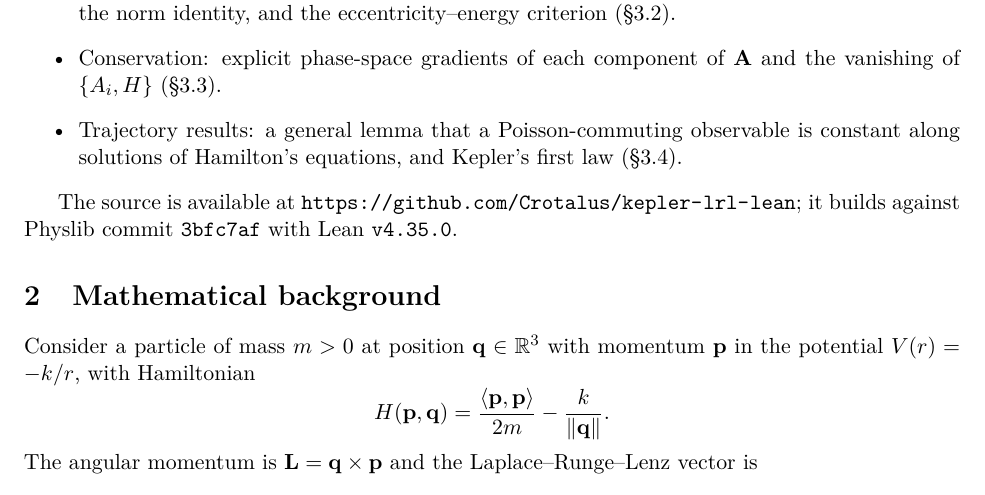
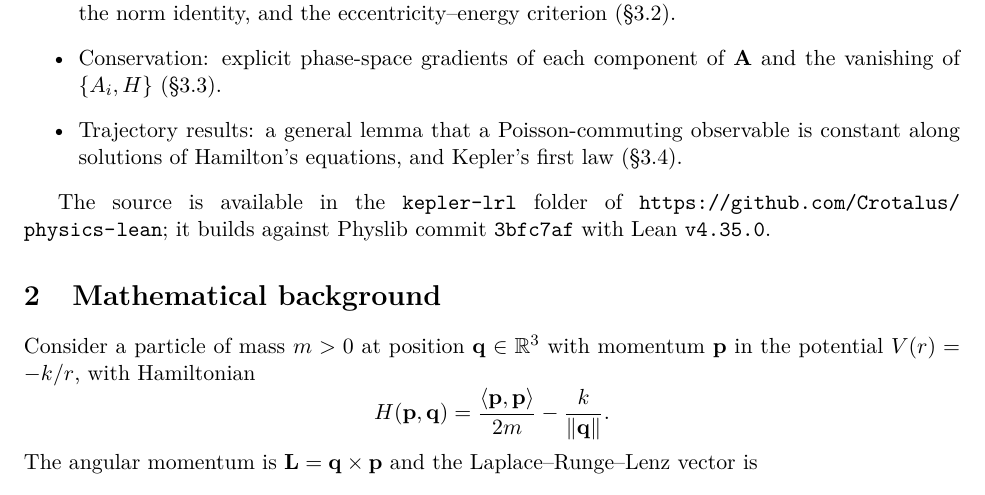
Before and after one commit to Crotalus/ai-formalized, a LaTeX paper (kepler-lrl/paper/main.tex): part of page 2 of 6, cut so that both start at the same text. Compiled offline with pdfLaTeX.

Commit message:
kepler-lrl: point paper at repository folder

```diff
--- a/kepler-lrl/paper/main.tex
+++ b/kepler-lrl/paper/main.tex
@@ -93,7 +93,8 @@ classical LRL vector or of the conic orbit theorem in Lean. This note fills that
   solutions of Hamilton's equations, and Kepler's first law (\S\ref{sec:trajectory}).
 \end{itemize}
 
-The source is available at \url{https://github.com/Crotalus/kepler-lrl-lean}; it builds against
+The source is available in the \texttt{kepler-lrl} folder of
+\url{https://github.com/Crotalus/physics-lean}; it builds against
 Physlib commit \texttt{3bfc7af} with Lean~\texttt{v4.35.0}.
 
 \section{Mathematical background}\label{sec:background}
```
Also changed, not shown: kepler-lrl/paper/main.pdf.
